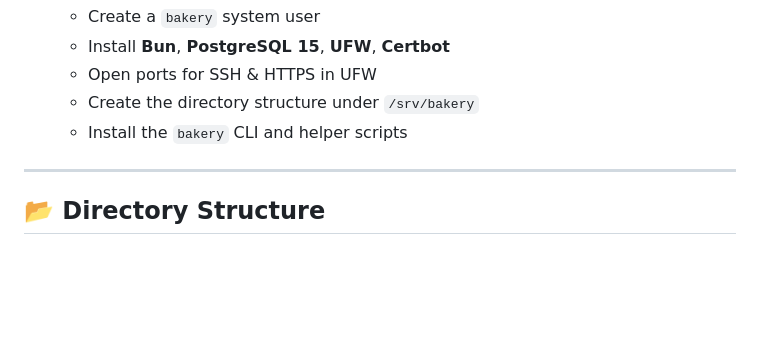
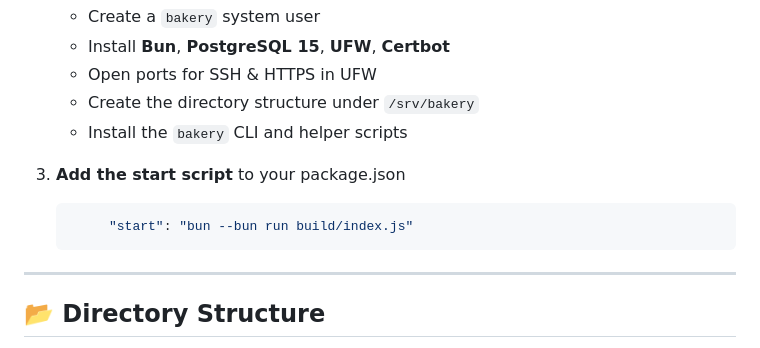
Before and after one commit to jevido/bakery, a Markdown page: README.md, the part around the change. GitHub-like rendering; blank space fills up the shorter version.

Commit message:
Add start command to docs

````diff
--- a/README.md
+++ b/README.md
@@ -37,6 +37,11 @@ This README explains how to bootstrap your Hetzner server with the **Bakery** CI
    - Open ports for SSH & HTTPS in UFW
    - Create the directory structure under `/srv/bakery`
    - Install the `bakery` CLI and helper scripts
+
+3. **Add the start script** to your package.json
+   ```json
+		"start": "bun --bun run build/index.js"
+   ```
 
 ---
 
````
